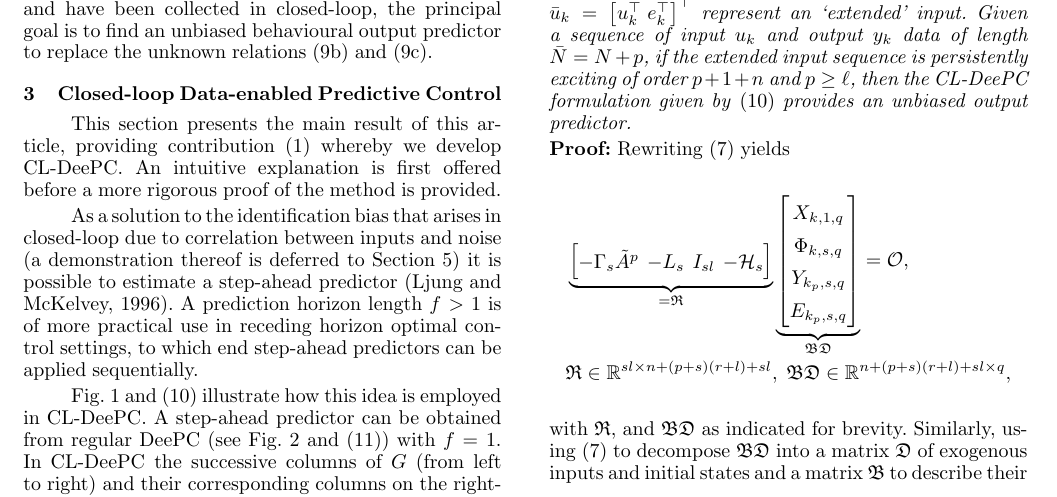
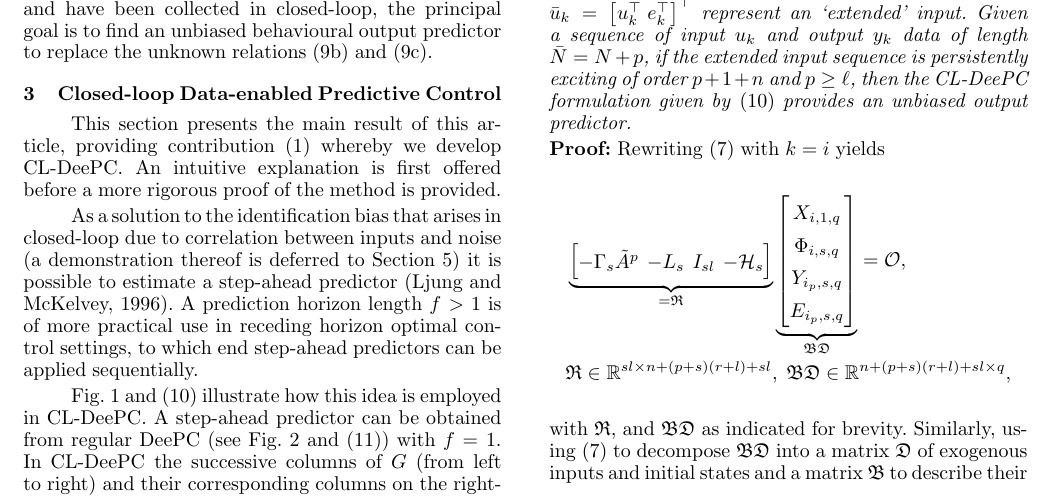
Before and after one commit to TUDelft-DataDrivenControl/Automatica2024_CL-DeePC, a LaTeX document (autosam.tex, which reads sections/3_CL_DeePC.tex): part of page 4 of 9, cut so that both start at the same text. Compiled offline with pdfLaTeX.

Commit message:
Update on Overleaf.

```diff
--- a/sections/3_CL_DeePC.tex
+++ b/sections/3_CL_DeePC.tex
@@ -41,14 +41,14 @@ Fig.~\ref{fig:CL-DeePC} and \eqref{eq:CL_DeePC_no_IVs} illustrate how this idea
     Consider the minimal representation of a discrete non-deterministic system given by~\eqref{eqn:SS_innovation}. Let $\bar{u}_k=\left[u_k^\top \; e_k^\top\right]^\top$ represent an `extended' input. Given a sequence of input $u_k$ and output $y_k$ data of length $\bar{N}=N+p$, if the extended input sequence is persistently exciting of order $p+1+n$ and $p\geq\ell$, then the \ac{CL-DeePC} formulation given by~\eqref{eq:CL_DeePC_no_IVs} provides an unbiased output predictor.%asymptotically unbiased output predictor in the limit $N\rightarrow \infty$.
 \end{thm}
 \textbf{Proof:}
-Rewriting \eqref{eq:DataEq1} yields
+Rewriting \eqref{eq:DataEq1} with $k=i$ yields
 \begin{align*}
     &\underbrace{\begin{bmatrix}-\Gamma_s \tilde{A}^p & -L_s & I_{sl}&-\mathcal{H}_s\end{bmatrix}}_{= \mathfrak{R}}
     \underbrace{\begin{bmatrix}
-        X_{k,1,q}\\
-        \Phi_{k,s,q}\\
-        Y_{k_p,s,q}\\
-        E_{k_p,s,q}
+        X_{i,1,q}\\
+        \Phi_{i,s,q}\\
+        Y_{i_p,s,q}\\
+        E_{i_p,s,q}
     \end{bmatrix}}_{\mathfrak{B}\mathfrak{D}}=\mathcal{O},\\
     &\mathfrak{R}\in\mathbb{R}^{sl\times n+(p+s)(r+l)+sl},\;\mathfrak{BD}\in\mathbb{R}^{n+(p+s)(r+l)+sl \times q},
 \end{align*}
```
Also changed, not shown: sections/3_CL_DeePC.tex (2 more changed lines).
